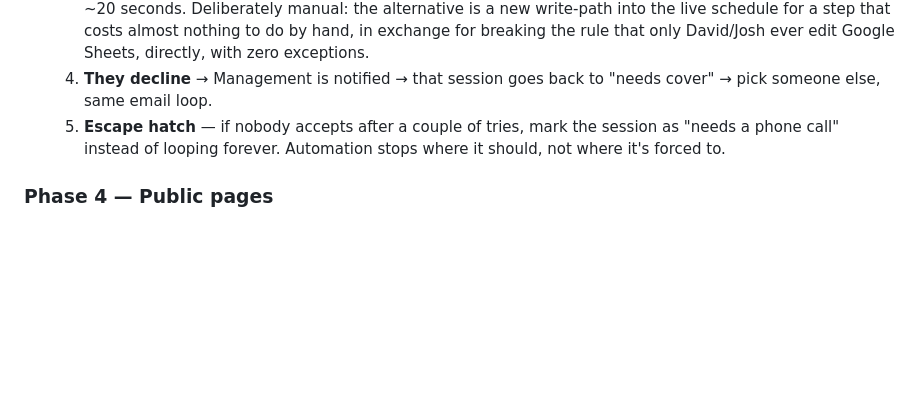
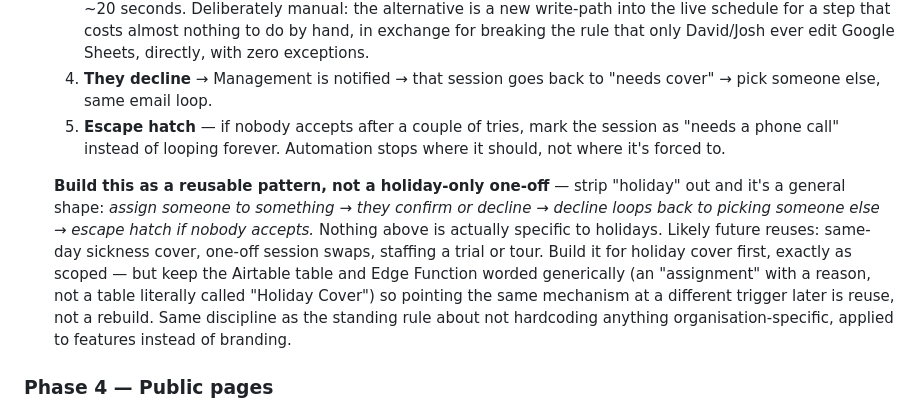
Before and after one commit to gsvmdhdfnn-lgtm/Coach-allocation-TEST, a Markdown page: ROADMAP.md, the part around the change. Drawn GitHub-style; blank space fills up the shorter version.

Commit message:
Note the holiday cover flow as a reusable pattern, not one-off
Strip "holiday" out of the flow and it's a general shape - assign
someone to something, they confirm or decline, decline loops back to
picking someone else, escape hatch if nobody accepts. Records the
likely future reuses (sickness cover, one-off swaps, trial/tour
staffing) and the practical instruction: build it for holiday cover
first, but keep the underlying table/function worded generically so
reusing it later doesn't mean rebuilding it.

```diff
--- a/ROADMAP.md
+++ b/ROADMAP.md
@@ -291,6 +291,19 @@ shape (coach submits something, it lands in Airtable, sits pending review):
      the session as "needs a phone call" instead of looping forever.
      Automation stops where it should, not where it's forced to.
 
+  **Build this as a reusable pattern, not a holiday-only one-off** — strip
+  "holiday" out and it's a general shape: *assign someone to something →
+  they confirm or decline → decline loops back to picking someone else →
+  escape hatch if nobody accepts.* Nothing above is actually specific to
+  holidays. Likely future reuses: same-day sickness cover, one-off session
+  swaps, staffing a trial or tour. Build it for holiday cover first,
+  exactly as scoped — but keep the Airtable table and Edge Function
+  worded generically (an "assignment" with a reason, not a table literally
+  called "Holiday Cover") so pointing the same mechanism at a different
+  trigger later is reuse, not a rebuild. Same discipline as the standing
+  rule about not hardcoding anything organisation-specific, applied to
+  features instead of branding.
+
 ### Phase 4 — Public pages
 
 Programmes, Locations, Trials & Events, General info — no login needed,
```
